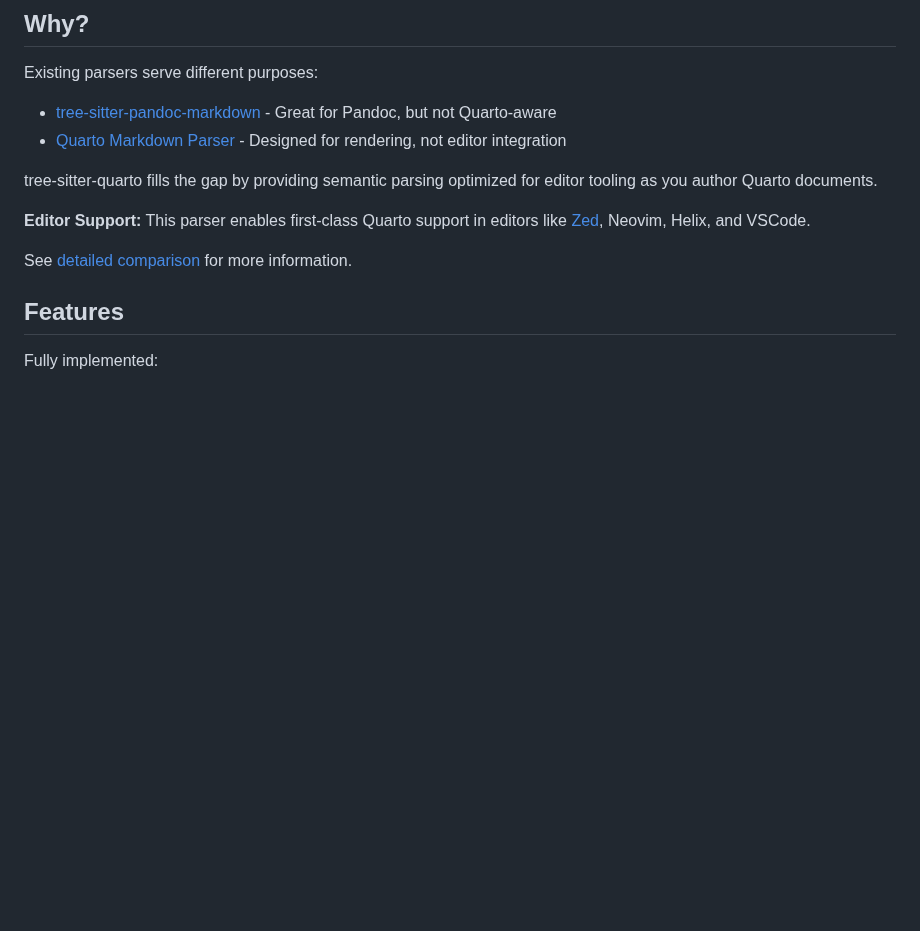
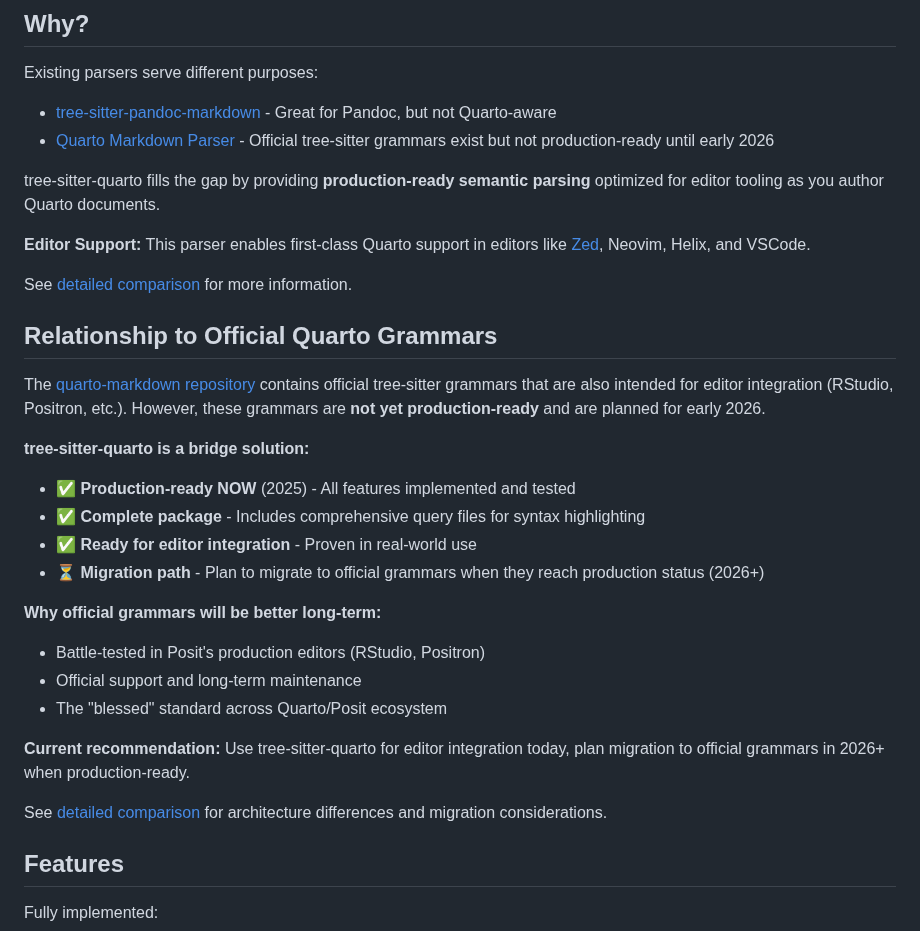
Before and after one commit to ck37/tree-sitter-quarto, a Markdown page: README.md, the part around the change. GitHub-like rendering; blank space fills up the shorter version.

```diff
--- a/README.md
+++ b/README.md
@@ -26,13 +26,32 @@ A [tree-sitter](https://tree-sitter.github.io/) parser that understands Quarto's
 
 Existing parsers serve different purposes:
 - [tree-sitter-pandoc-markdown](https://github.com/ck37/tree-sitter-pandoc-markdown) - Great for Pandoc, but not Quarto-aware
-- [Quarto Markdown Parser](https://github.com/quarto-dev/quarto-markdown) - Designed for rendering, not editor integration
+- [Quarto Markdown Parser](https://github.com/quarto-dev/quarto-markdown) - Official tree-sitter grammars exist but not production-ready until early 2026
 
-tree-sitter-quarto fills the gap by providing semantic parsing optimized for editor tooling as you author Quarto documents.
+tree-sitter-quarto fills the gap by providing **production-ready semantic parsing** optimized for editor tooling as you author Quarto documents.
 
 **Editor Support:** This parser enables first-class Quarto support in editors like [Zed](https://github.com/zed-industries/zed/issues/12406), Neovim, Helix, and VSCode.
 
 See [detailed comparison](./docs/comparison.md) for more information.
+
+## Relationship to Official Quarto Grammars
+
+The [quarto-markdown repository](https://github.com/quarto-dev/quarto-markdown) contains official tree-sitter grammars that are also intended for editor integration (RStudio, Positron, etc.). However, these grammars are **not yet production-ready** and are planned for early 2026.
+
+**tree-sitter-quarto is a bridge solution:**
+- ✅ **Production-ready NOW** (2025) - All features implemented and tested
+- ✅ **Complete package** - Includes comprehensive query files for syntax highlighting
+- ✅ **Ready for editor integration** - Proven in real-world use
+- ⏳ **Migration path** - Plan to migrate to official grammars when they reach production status (2026+)
+
+**Why official grammars will be better long-term:**
+- Battle-tested in Posit's production editors (RStudio, Positron)
+- Official support and long-term maintenance
+- The "blessed" standard across Quarto/Posit ecosystem
+
+**Current recommendation:** Use tree-sitter-quarto for editor integration today, plan migration to official grammars in 2026+ when production-ready.
+
+See [detailed comparison](./docs/comparison.md) for architecture differences and migration considerations.
 
 ## Features
 
```
Also changed, not shown: docs/comparison.md (+21 -6 lines).
